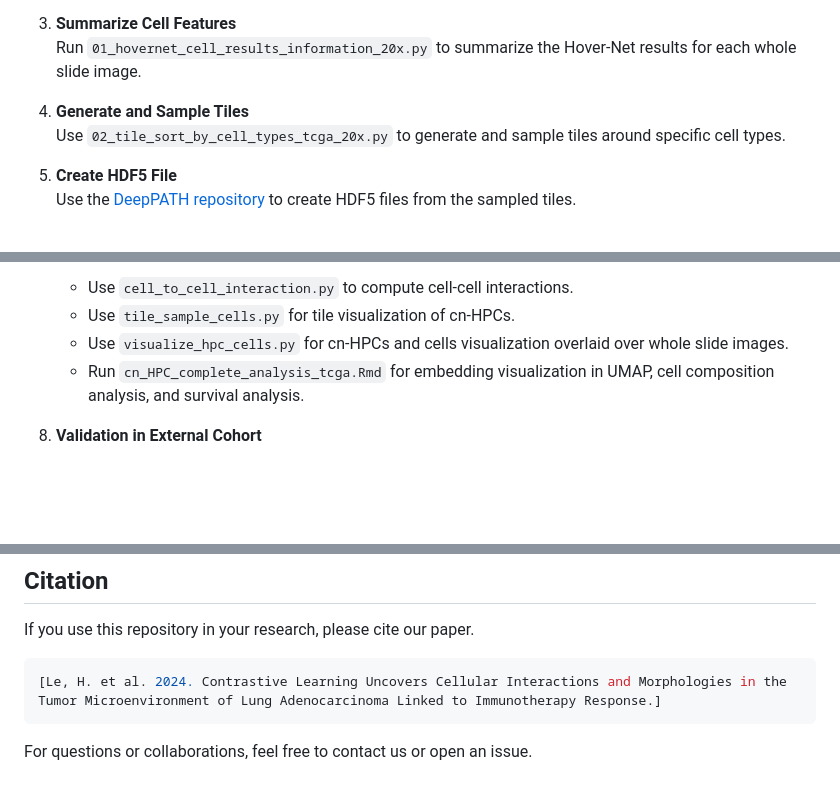
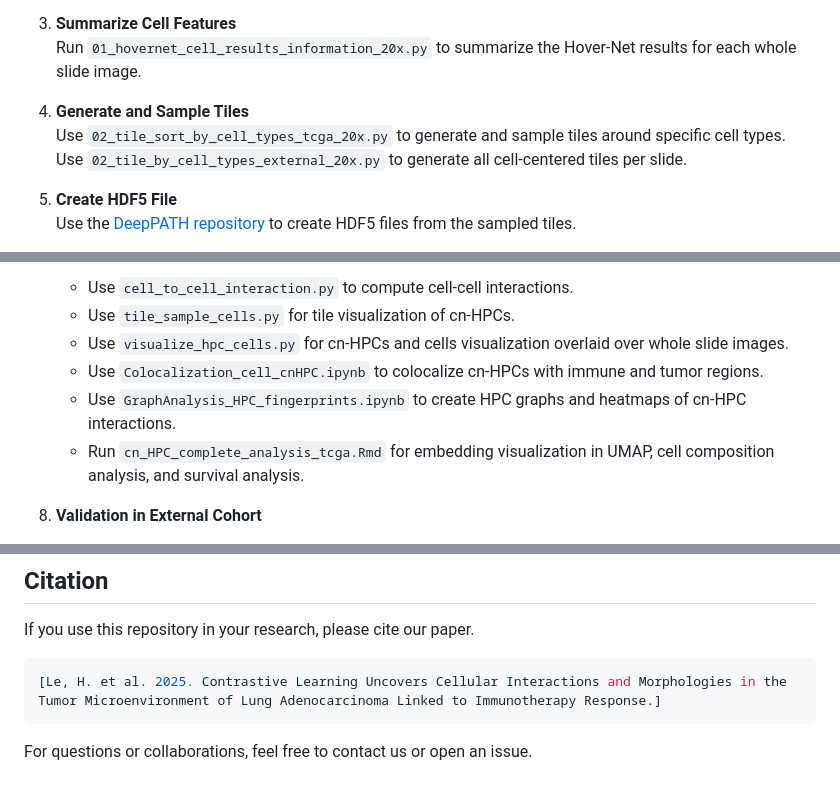
Before and after one commit to hortensele/cn_HPL_LUAD, a Markdown page: README.md, 3 parts joined by grey strips. Rendered like a GitHub page; blank space fills up the shorter version.

````diff
--- a/README.md
+++ b/README.md
@@ -87,6 +87,7 @@ cn_HPL_LUAD/
 
 4. **Generate and Sample Tiles**
    Use `02_tile_sort_by_cell_types_tcga_20x.py` to generate and sample tiles around specific cell types.
+   Use `02_tile_by_cell_types_external_20x.py` to generate all cell-centered tiles per slide.
 
 5. **Create HDF5 File**
    Use the [DeepPATH repository](https://github.com/ncoudray/DeepPATH) to create HDF5 files from the sampled tiles.
@@ -101,6 +102,8 @@ cn_HPL_LUAD/
    - Use `cell_to_cell_interaction.py` to compute cell-cell interactions.
    - Use `tile_sample_cells.py` for tile visualization of cn-HPCs.
    - Use `visualize_hpc_cells.py` for cn-HPCs and cells visualization overlaid over whole slide images.
+   - Use `Colocalization_cell_cnHPC.ipynb` to colocalize cn-HPCs with immune and tumor regions.
+   - Use `GraphAnalysis_HPC_fingerprints.ipynb` to create HPC graphs and heatmaps of cn-HPC interactions.
    - Run `cn_HPC_complete_analysis_tcga.Rmd` for embedding visualization in UMAP, cell composition analysis, and survival analysis.
 
 8. **Validation in External Cohort**
@@ -119,6 +122,6 @@ cn_HPL_LUAD/
 
 If you use this repository in your research, please cite our paper.
 ```csharp
-[Le, H. et al. 2024. Contrastive Learning Uncovers Cellular Interactions and Morphologies in the Tumor Microenvironment of Lung Adenocarcinoma Linked to Immunotherapy Response.]
+[Le, H. et al. 2025. Contrastive Learning Uncovers Cellular Interactions and Morphologies in the Tumor Microenvironment of Lung Adenocarcinoma Linked to Immunotherapy Response.]
 ```
 For questions or collaborations, feel free to contact us or open an issue.
````
